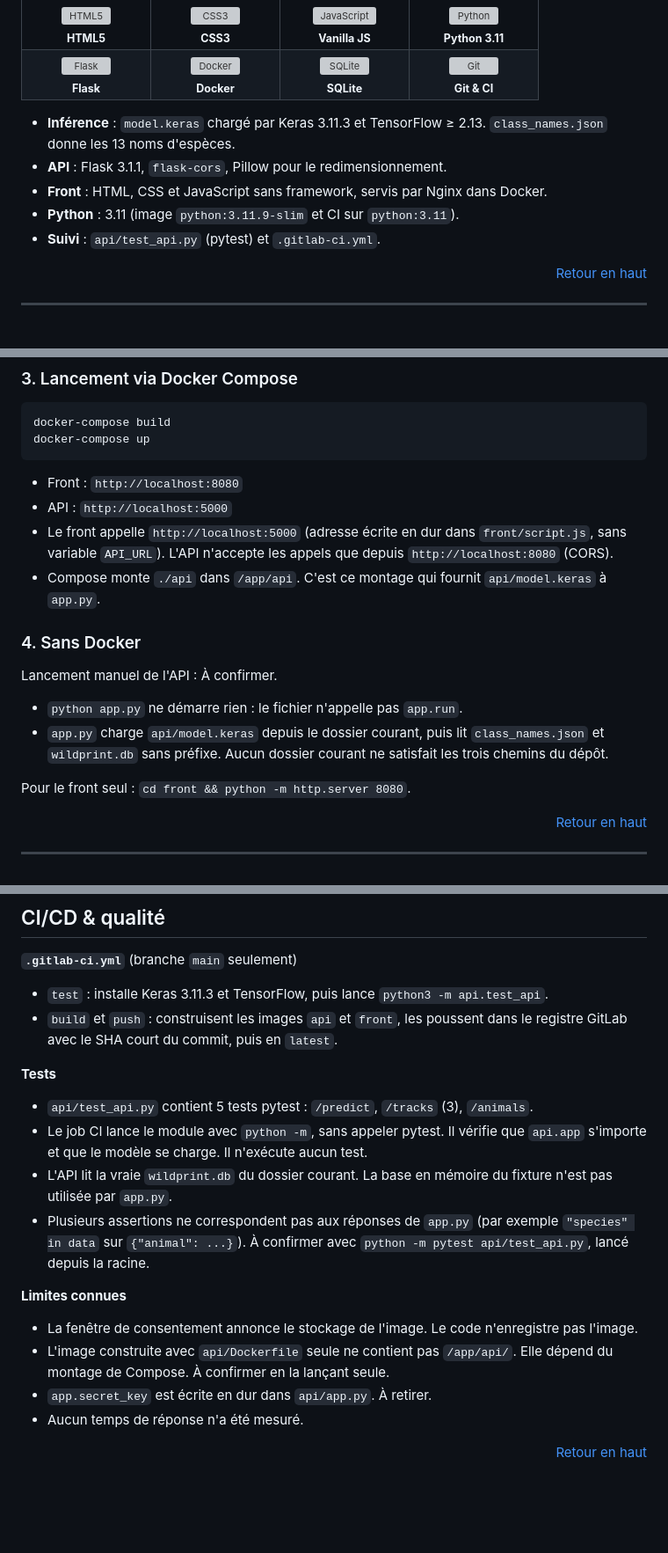
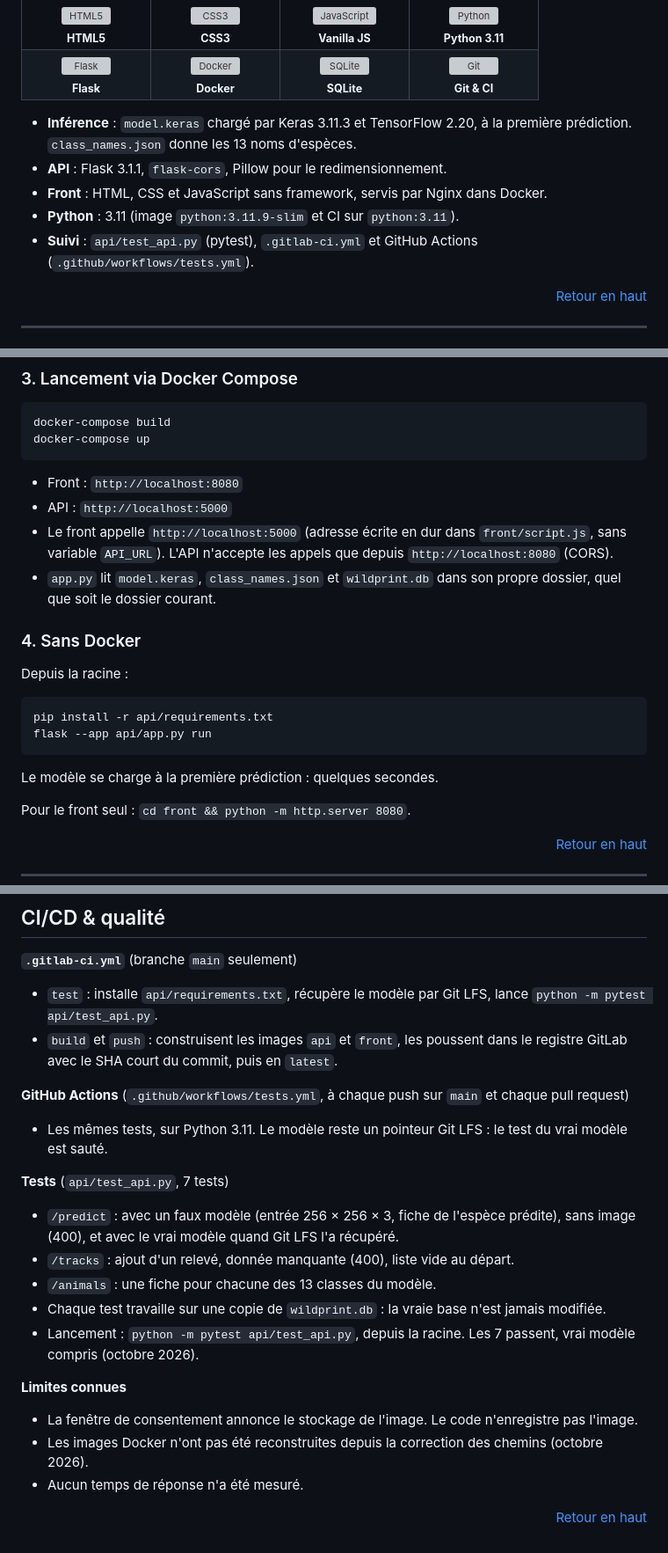
Before and after one commit to Rateur/wildaiprint-App, a Markdown page: README.md, 3 parts joined by grey strips. Shown at 88% size. Drawn GitHub-style; blank space fills up the shorter version; grey boxes are pictures that could not be loaded.

Commit message:
docs(readme): tests, CI et lancement sans Docker

````diff
--- a/README.md
+++ b/README.md
@@ -96,11 +97,11 @@
   </tr>
 </table>
 
-- **Inférence** : `model.keras` chargé par Keras 3.11.3 et TensorFlow ≥ 2.13. `class_names.json` donne les 13 noms d'espèces.
+- **Inférence** : `model.keras` chargé par Keras 3.11.3 et TensorFlow 2.20, à la première prédiction. `class_names.json` donne les 13 noms d'espèces.
 - **API** : Flask 3.1.1, `flask-cors`, Pillow pour le redimensionnement.
 - **Front** : HTML, CSS et JavaScript sans framework, servis par Nginx dans Docker.
 - **Python** : 3.11 (image `python:3.11.9-slim` et CI sur `python:3.11`).
-- **Suivi** : `api/test_api.py` (pytest) et `.gitlab-ci.yml`.
+- **Suivi** : `api/test_api.py` (pytest), `.gitlab-ci.yml` et GitHub Actions (`.github/workflows/tests.yml`).
 
 <p align="right"><a href="#top">Retour en haut</a></p>
 
@@ -187,12 +188,15 @@ docker-compose up
 - Front : `http://localhost:8080`
 - API : `http://localhost:5000`
 - Le front appelle `http://localhost:5000` (adresse écrite en dur dans `front/script.js`, sans variable `API_URL`). L'API n'accepte les appels que depuis `http://localhost:8080` (CORS).
-- Compose monte `./api` dans `/app/api`. C'est ce montage qui fournit `api/model.keras` à `app.py`.
+- `app.py` lit `model.keras`, `class_names.json` et `wildprint.db` dans son propre dossier, quel que soit le dossier courant.
 
 ### 4. Sans Docker
-Lancement manuel de l'API : À confirmer.
-- `python app.py` ne démarre rien : le fichier n'appelle pas `app.run`.
-- `app.py` charge `api/model.keras` depuis le dossier courant, puis lit `class_names.json` et `wildprint.db` sans préfixe. Aucun dossier courant ne satisfait les trois chemins du dépôt.
+Depuis la racine :
+```bash
+pip install -r api/requirements.txt
+flask --app api/app.py run
+```
+Le modèle se charge à la première prédiction : quelques secondes.
 
 Pour le front seul : `cd front && python -m http.server 8080`.
 
@@ -274,19 +278,22 @@ Les champs sont les colonnes de `infos_especes.csv`. Les valeurs viennent de la
 ## <a id="qualite"></a>CI/CD & qualité
 
 **`.gitlab-ci.yml`** (branche `main` seulement)
-- `test` : installe Keras 3.11.3 et TensorFlow, puis lance `python3 -m api.test_api`.
+- `test` : installe `api/requirements.txt`, récupère le modèle par Git LFS, lance `python -m pytest api/test_api.py`.
 - `build` et `push` : construisent les images `api` et `front`, les poussent dans le registre GitLab avec le SHA court du commit, puis en `latest`.
 
-**Tests**
-- `api/test_api.py` contient 5 tests pytest : `/predict`, `/tracks` (3), `/animals`.
-- Le job CI lance le module avec `python -m`, sans appeler pytest. Il vérifie que `api.app` s'importe et que le modèle se charge. Il n'exécute aucun test.
-- L'API lit la vraie `wildprint.db` du dossier courant. La base en mémoire du fixture n'est pas utilisée par `app.py`.
-- Plusieurs assertions ne correspondent pas aux réponses de `app.py` (par exemple `"species" in data` sur `{"animal": ...}`). À confirmer avec `python -m pytest api/test_api.py`, lancé depuis la racine.
+**GitHub Actions** (`.github/workflows/tests.yml`, à chaque push sur `main` et chaque pull request)
+- Les mêmes tests, sur Python 3.11. Le modèle reste un pointeur Git LFS : le test du vrai modèle est sauté.
+
+**Tests** (`api/test_api.py`, 7 tests)
+- `/predict` : avec un faux modèle (entrée 256 × 256 × 3, fiche de l'espèce prédite), sans image (400), et avec le vrai modèle quand Git LFS l'a récupéré.
+- `/tracks` : ajout d'un relevé, donnée manquante (400), liste vide au départ.
+- `/animals` : une fiche pour chacune des 13 classes du modèle.
+- Chaque test travaille sur une copie de `wildprint.db` : la vraie base n'est jamais modifiée.
+- Lancement : `python -m pytest api/test_api.py`, depuis la racine. Les 7 passent, vrai modèle compris (octobre 2026).
 
 **Limites connues**
 - La fenêtre de consentement annonce le stockage de l'image. Le code n'enregistre pas l'image.
-- L'image construite avec `api/Dockerfile` seule ne contient pas `/app/api/`. Elle dépend du montage de Compose. À confirmer en la lançant seule.
-- `app.secret_key` est écrite en dur dans `api/app.py`. À retirer.
+- Les images Docker n'ont pas été reconstruites depuis la correction des chemins (octobre 2026).
 - Aucun temps de réponse n'a été mesuré.
 
 <p align="right"><a href="#top">Retour en haut</a></p>
````
Also changed, not shown: other parts of README.md (+1 -0 lines).
